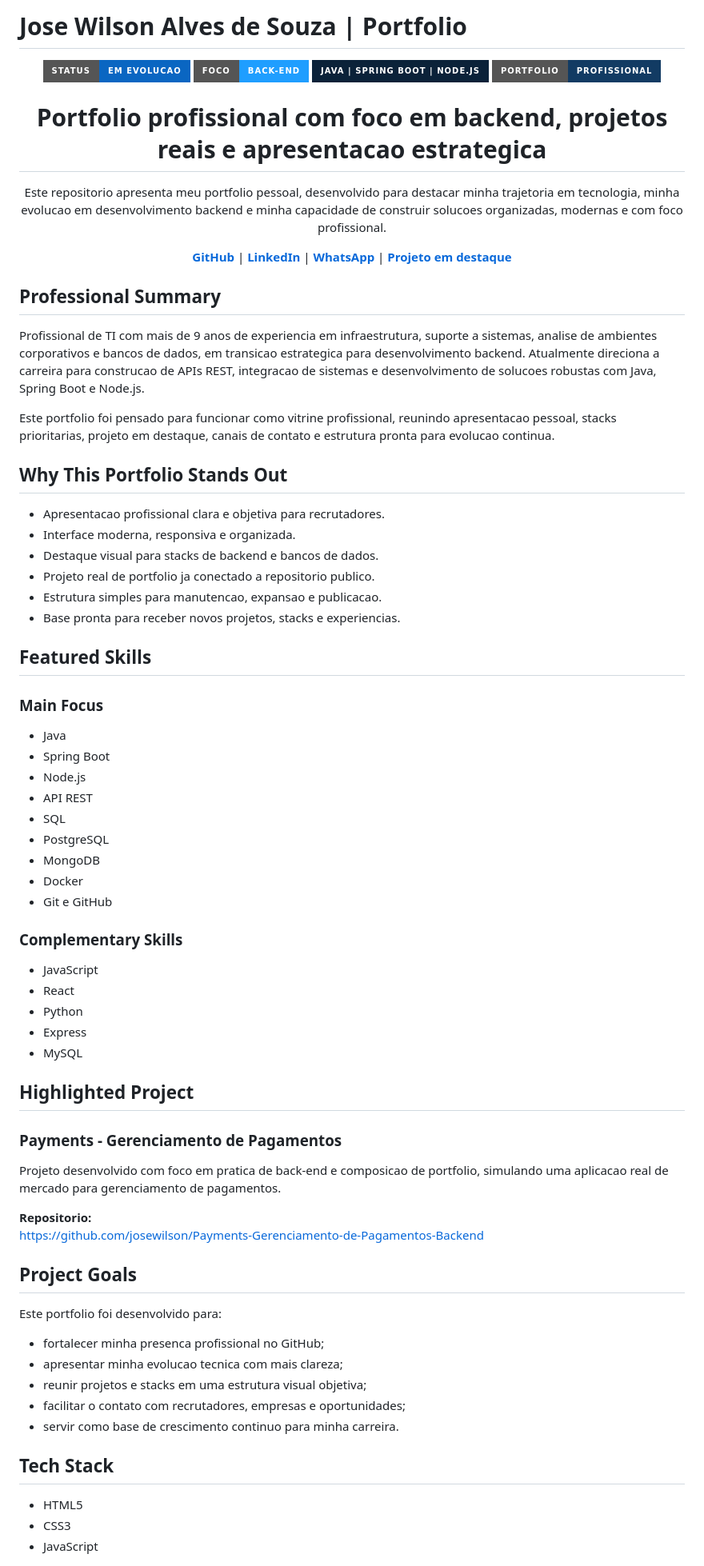
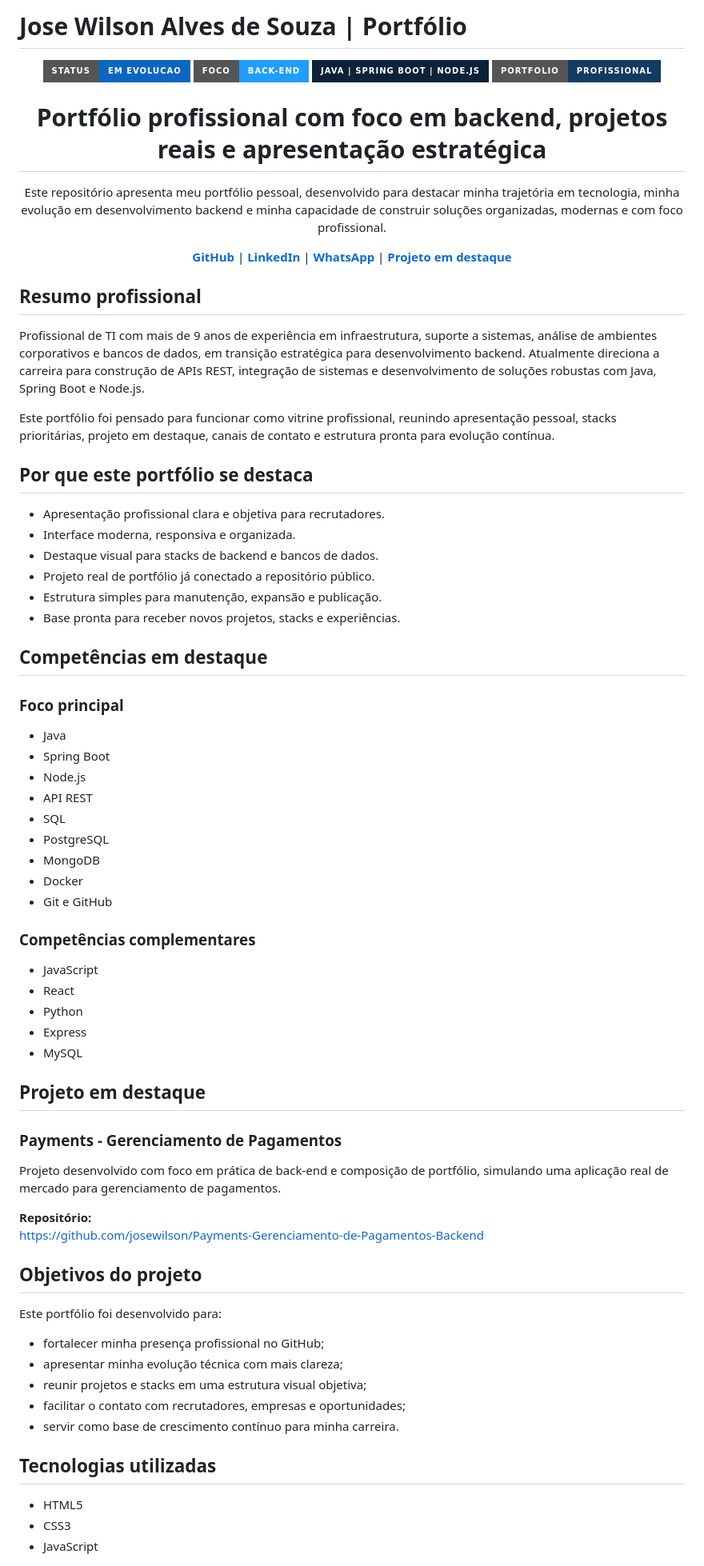
Before and after one commit to josewilson/Portifolio-Wilson, a Markdown page: README.md, the part around one of its changes. Shown at 80% size. GitHub-like rendering; badges without logos.

Commit message:
Atualiza README em português

```diff
--- a/README.md
+++ b/README.md
@@ -1,4 +1,4 @@
-# Jose Wilson Alves de Souza | Portfolio
+# Jose Wilson Alves de Souza | Portfólio
 
 <p align="center">
   <img alt="Status" src="https://img.shields.io/badge/status-em%20evolucao-0a66c2?style=for-the-badge">
@@ -7,11 +7,11 @@
   <img alt="Portfolio" src="https://img.shields.io/badge/portfolio-profissional-123b63?style=for-the-badge">
 </p>
 
-<h1 align="center">Portfolio profissional com foco em backend, projetos reais e apresentacao estrategica</h1>
+<h1 align="center">Portfólio profissional com foco em backend, projetos reais e apresentação estratégica</h1>
 
 <p align="center">
-  Este repositorio apresenta meu portfolio pessoal, desenvolvido para destacar minha trajetoria em tecnologia,
-  minha evolucao em desenvolvimento backend e minha capacidade de construir solucoes organizadas, modernas e com foco profissional.
+  Este repositório apresenta meu portfólio pessoal, desenvolvido para destacar minha trajetória em tecnologia,
+  minha evolução em desenvolvimento backend e minha capacidade de construir soluções organizadas, modernas e com foco profissional.
 </p>
 
 <p align="center">
@@ -21,24 +21,24 @@
   <a href="https://github.com/josewilson/Payments-Gerenciamento-de-Pagamentos-Backend"><strong>Projeto em destaque</strong></a>
 </p>
 
-## Professional Summary
+## Resumo profissional
 
-Profissional de TI com mais de 9 anos de experiencia em infraestrutura, suporte a sistemas, analise de ambientes corporativos e bancos de dados, em transicao estrategica para desenvolvimento backend. Atualmente direciona a carreira para construcao de APIs REST, integracao de sistemas e desenvolvimento de solucoes robustas com Java, Spring Boot e Node.js.
+Profissional de TI com mais de 9 anos de experiência em infraestrutura, suporte a sistemas, análise de ambientes corporativos e bancos de dados, em transição estratégica para desenvolvimento backend. Atualmente direciona a carreira para construção de APIs REST, integração de sistemas e desenvolvimento de soluções robustas com Java, Spring Boot e Node.js.
 
-Este portfolio foi pensado para funcionar como vitrine profissional, reunindo apresentacao pessoal, stacks prioritarias, projeto em destaque, canais de contato e estrutura pronta para evolucao continua.
+Este portfólio foi pensado para funcionar como vitrine profissional, reunindo apresentação pessoal, stacks prioritárias, projeto em destaque, canais de contato e estrutura pronta para evolução contínua.
 
-## Why This Portfolio Stands Out
+## Por que este portfólio se destaca
 
-- Apresentacao profissional clara e objetiva para recrutadores.
+- Apresentação profissional clara e objetiva para recrutadores.
 - Interface moderna, responsiva e organizada.
 - Destaque visual para stacks de backend e bancos de dados.
-- Projeto real de portfolio ja conectado a repositorio publico.
-- Estrutura simples para manutencao, expansao e publicacao.
-- Base pronta para receber novos projetos, stacks e experiencias.
+- Projeto real de portfólio já conectado a repositório público.
+- Estrutura simples para manutenção, expansão e publicação.
+- Base pronta para receber novos projetos, stacks e experiências.
 
-## Featured Skills
+## Competências em destaque
 
-### Main Focus
+### Foco principal
 
 - Java
 - Spring Boot
@@ -50,7 +50,7 @@ Este portfolio foi pensado para funcionar como vitrine profissional, reunindo ap
 - Docker
 - Git e GitHub
 
-### Complementary Skills
+### Competências complementares
 
 - JavaScript
 - React
@@ -58,26 +58,26 @@ Este portfolio foi pensado para funcionar como vitrine profissional, reunindo ap
 - Express
 - MySQL
 
-## Highlighted Project
+## Projeto em destaque
 
 ### Payments - Gerenciamento de Pagamentos
 
-Projeto desenvolvido com foco em pratica de back-end e composicao de portfolio, simulando uma aplicacao real de mercado para gerenciamento de pagamentos.
+Projeto desenvolvido com foco em prática de back-end e composição de portfólio, simulando uma aplicação real de mercado para gerenciamento de pagamentos.
 
-**Repositorio:**
+**Repositório:**
 <https://github.com/josewilson/Payments-Gerenciamento-de-Pagamentos-Backend>
 
-## Project Goals
+## Objetivos do projeto
 
-Este portfolio foi desenvolvido para:
+Este portfólio foi desenvolvido para:
 
-- fortalecer minha presenca profissional no GitHub;
-- apresentar minha evolucao tecnica com mais clareza;
+- fortalecer minha presença profissional no GitHub;
+- apresentar minha evolução técnica com mais clareza;
 - reunir projetos e stacks em uma estrutura visual objetiva;
 - facilitar o contato com recrutadores, empresas e oportunidades;
-- servir como base de crescimento continuo para minha carreira.
+- servir como base de crescimento contínuo para minha carreira.
 
-## Tech Stack
+## Tecnologias utilizadas
 
 - HTML5
 - CSS3
```
Also changed, not shown: other parts of README.md (+10 -10 lines).
